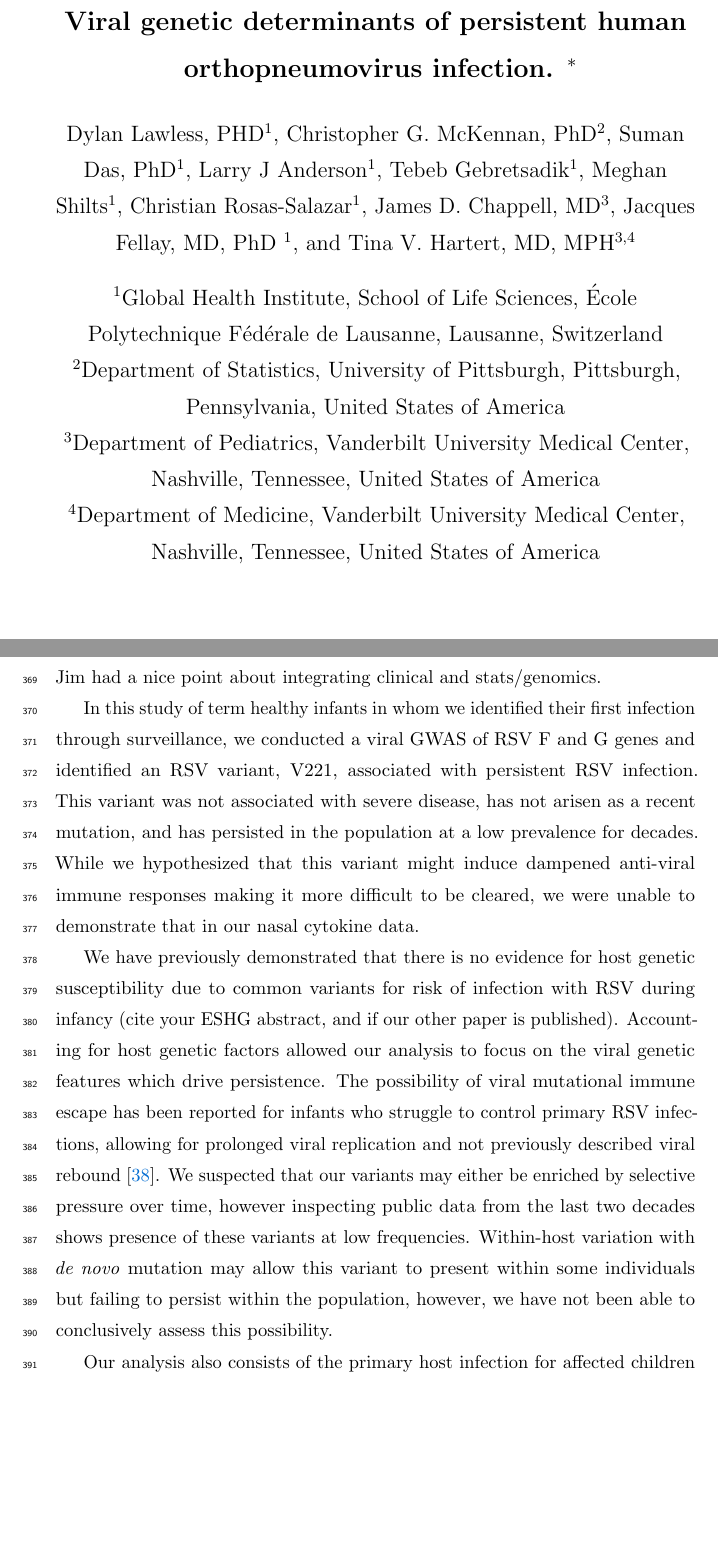
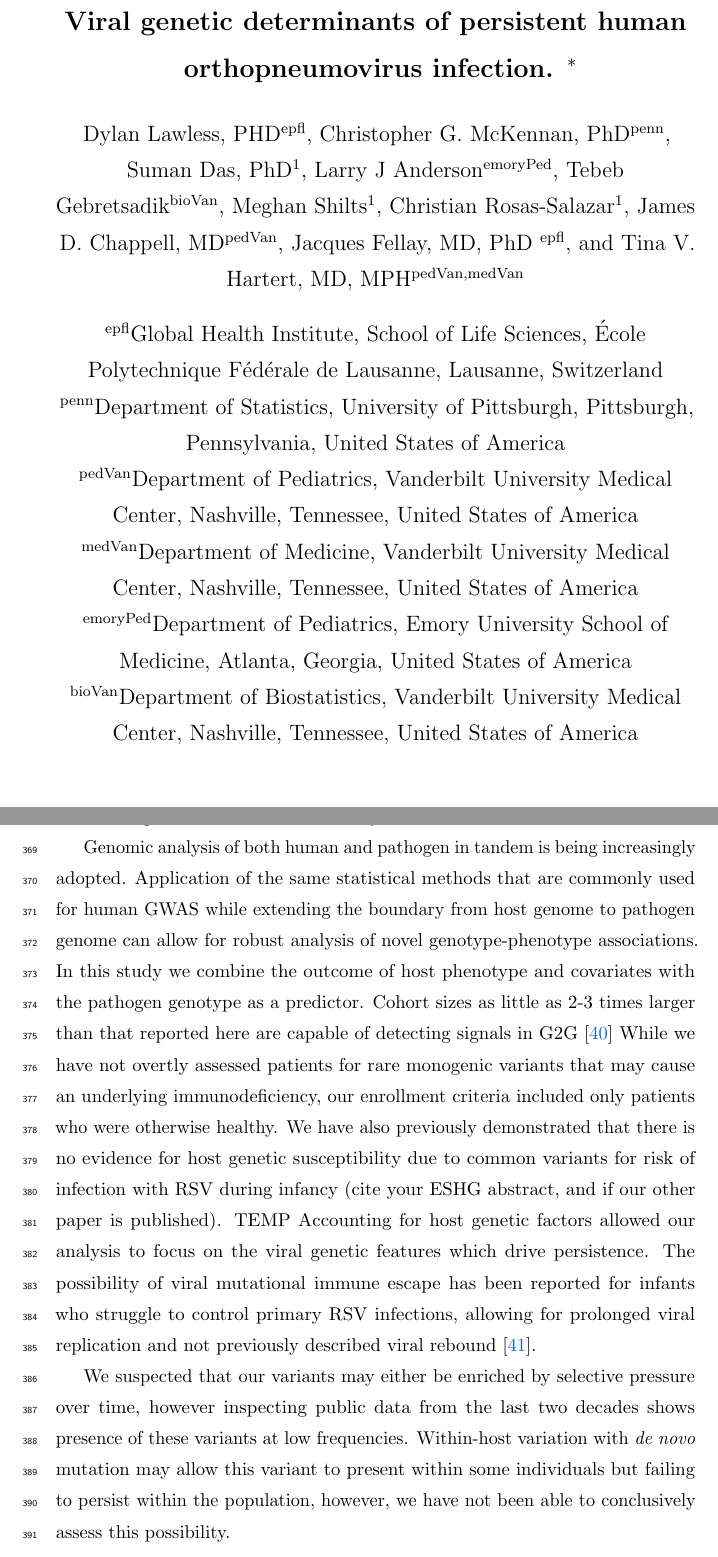
Before and after one commit to DylanLawless/inspire2022lawless.github.io, a LaTeX document (inspire_manscript/inspire_pre-print_v1.tex): two parts of pages 1 and 14 of 28 before the commit and two parts of pages 1 and 14 of 29 after it, joined at a grey line, cut so that both start at the same text, the shorter picture padded with empty space. Compiled offline with pdfLaTeX.

Commit message:
discussion revisions and citations

```diff
--- a/inspire_manscript/inspire_pre-print_v1.tex
+++ b/inspire_manscript/inspire_pre-print_v1.tex
@@ -52,24 +52,23 @@ All code used in this project will be available on the
 %\thanks {Use thanks if u you need it}
 %for single author (just remove % characters)
 
-\author[1]{\rm Dylan Lawless, PHD}
-\author[2]{\rm Christopher G. McKennan, PhD}
+\author[epfl]{\rm Dylan Lawless, PHD}
+\author[penn]{\rm Christopher G. McKennan, PhD}
 \author[]{\rm Suman Das, PhD}
-\author[]{\rm Larry J Anderson}
-\author[]{\rm  Tebeb Gebretsadik}
+\author[emoryPed]{\rm Larry J Anderson}
+\author[bioVan]{\rm  Tebeb Gebretsadik}
 \author[]{\rm Meghan Shilts}
 \author[]{\rm Christian Rosas-Salazar}
-\author[3]{\rm James D. Chappell, MD}
-\author[1]{\rm Jacques Fellay, MD, PhD }
-\author[3,4]{\rm Tina V. Hartert, MD, MPH}
+\author[pedVan]{\rm James D. Chappell, MD}
+\author[epfl]{\rm Jacques Fellay, MD, PhD }
+\author[pedVan,medVan]{\rm Tina V. Hartert, MD, MPH}
 
-\affil[1]{Global Health Institute, School of Life Sciences, École Polytechnique Fédérale de Lausanne, Lausanne, Switzerland}
-
-\affil[2]{Department of Statistics, University of Pittsburgh, Pittsburgh, Pennsylvania, United States of America}
-
-\affil[3]{Department of Pediatrics, Vanderbilt University Medical Center, Nashville, Tennessee, United States of America}
-\affil[4]{Department of Medicine, Vanderbilt University Medical Center, Nashville, Tennessee, United States of America}
-
+\affil[epfl]{Global Health Institute, School of Life Sciences, École Polytechnique Fédérale de Lausanne, Lausanne, Switzerland}
+\affil[penn]{Department of Statistics, University of Pittsburgh, Pittsburgh, Pennsylvania, United States of America}
+\affil[pedVan]{Department of Pediatrics, Vanderbilt University Medical Center, Nashville, Tennessee, United States of America}
+\affil[medVan]{Department of Medicine, Vanderbilt University Medical Center, Nashville, Tennessee, United States of America}
+\affil[emoryPed]{Department of Pediatrics, Emory University School of Medicine, Atlanta, Georgia, United States of America}
+\affil[bioVan]{Department of Biostatistics, Vanderbilt University Medical Center, Nashville, Tennessee, United States of America}
 %\affil[ ]{\textit {\{email1,email2,email3,email4\}@xyz.edu}}
 \maketitle
 
@@ -596,4 +597,3 @@ While this study has a number of significant strengths, including this being one
 
 \section{Discussion}
 
-Jim had a nice point about integrating clinical and stats/genomics.
@@ -600,14 +603,28 @@ Jim had a nice point about integrating clinical and stats/genomics.
+This resulted in a small number of persistent infections to study. Others?
 
 
 
-In this study of term healthy infants in whom we identified their first infection through surveillance, we conducted a viral GWAS of RSV F and G genes and identified an RSV variant, V221, associated with persistent RSV infection. This variant was not associated with severe disease, has not arisen as a recent mutation, and has persisted in the population at a low prevalence for decades. While we hypothesized that this variant might induce dampened anti-viral immune responses making it more difficult to be cleared, we were unable to demonstrate that in our nasal cytokine data.
+%In this study of term healthy infants in whom we identified their first infection through surveillance, we conducted a viral genetic association study of RSV F and G genes and identified an RSV variant, V221, associated with persistent RSV infection.
+%This variant was not associated with severe disease, has not arisen as a recent mutation, and has persisted in the population at a low prevalence for decades.
+%While we hypothesized that this variant might induce dampened anti-viral immune responses making it more difficult to be cleared, we were unable to demonstrate that in our nasal cytokine data.
 
-We have previously demonstrated that there is no evidence for host genetic susceptibility due to common variants for risk of infection with RSV during infancy (cite your ESHG abstract, and if our other paper is published). Accounting for host genetic factors allowed our analysis to focus on the viral genetic features which drive
+Genomic analysis of both human and pathogen in tandem is being increasingly adopted.
+Application of the same statistical methods that are commonly used for human GWAS while
+extending the boundary from host genome to pathogen genome can allow for robust analysis of novel genotype-phenotype associations.
+In this study we combine the outcome of host phenotype and covariates with the
+pathogen genotype as a predictor.
+Cohort sizes as little as 2-3 times larger than that reported here are capable of detecting signals in G2G
+\cite{fellay2020exploring}  % temp use this citation but switch to Mack's if available. % \cite{mack hbv, n=400}.
+While we have not overtly assessed patients for rare monogenic variants that may cause an underlying immunodeficiency, our enrollment criteria included only patients who were otherwise healthy.
+We have also previously demonstrated that there is no evidence for host genetic susceptibility due to common variants for risk of infection with RSV during infancy
+(cite your ESHG abstract, and if our other paper is published).
+TEMP
+Accounting for host genetic factors allowed our analysis to focus on the viral genetic features which drive
 persistence.
 The possibility of viral mutational immune escape has been reported for
 infants who struggle to control primary RSV infections, allowing for prolonged viral replication and not previously described viral rebound
 \cite{brint2017prolonged}.
-% <!-- \url{https://www.nature.com/articles/pr2017173} -->
+
 We suspected that our variants may either be enriched by selective pressure over time,
 however inspecting public data from the last two decades shows presence of these variants at low frequencies.
 Within-host variation with \textit{de novo} mutation may allow this variant to present within some individuals but failing to persist within the population, however, we have not been able to conclusively assess this possibility.
```
Also changed, not shown: inspire_manscript/references.bib (+32 -0 lines), inspire_manscript/inspire_pre-print_v1.tex (17 more changed lines).
